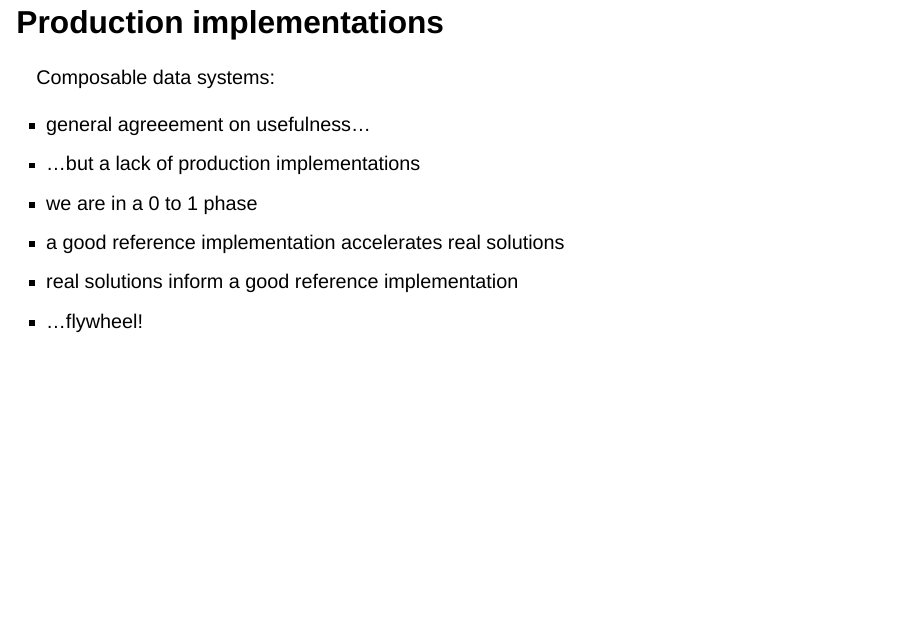
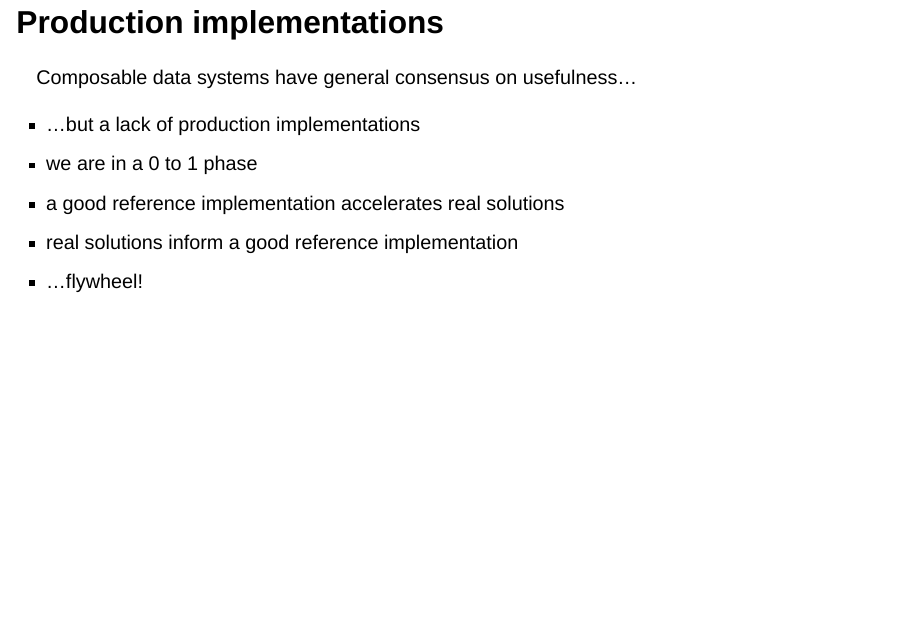
Before and after one commit to lostmygithubaccount/Icarus, a Quarto document (pres.qmd): page 5 of 22 before the commit and page 5 of 23 after it. Rendered offline with R 4.5, knitr and Pandoc in place of Quarto, with nearby package versions; drawn as Slidy slides in place of the format the file asks for; some code elsewhere in the file could not run offline.

Commit message:
minor edits to pres.qmd

```diff
--- a/pres.qmd
+++ b/pres.qmd
@@ -30,10 +30,9 @@ Separate the query UI from the query engine.
 
 ## Production implementations
 
-Composable data systems:
+Composable data systems have general consensus on usefulness...
 
 ::: {.incremental}
-- general agreeement on usefulness...
 - ...but a lack of production implementations
 - we are in a 0 to 1 phase
 - a good reference implementation accelerates real solutions
```
Also changed, not shown: pres.qmd (3 more changed lines).
